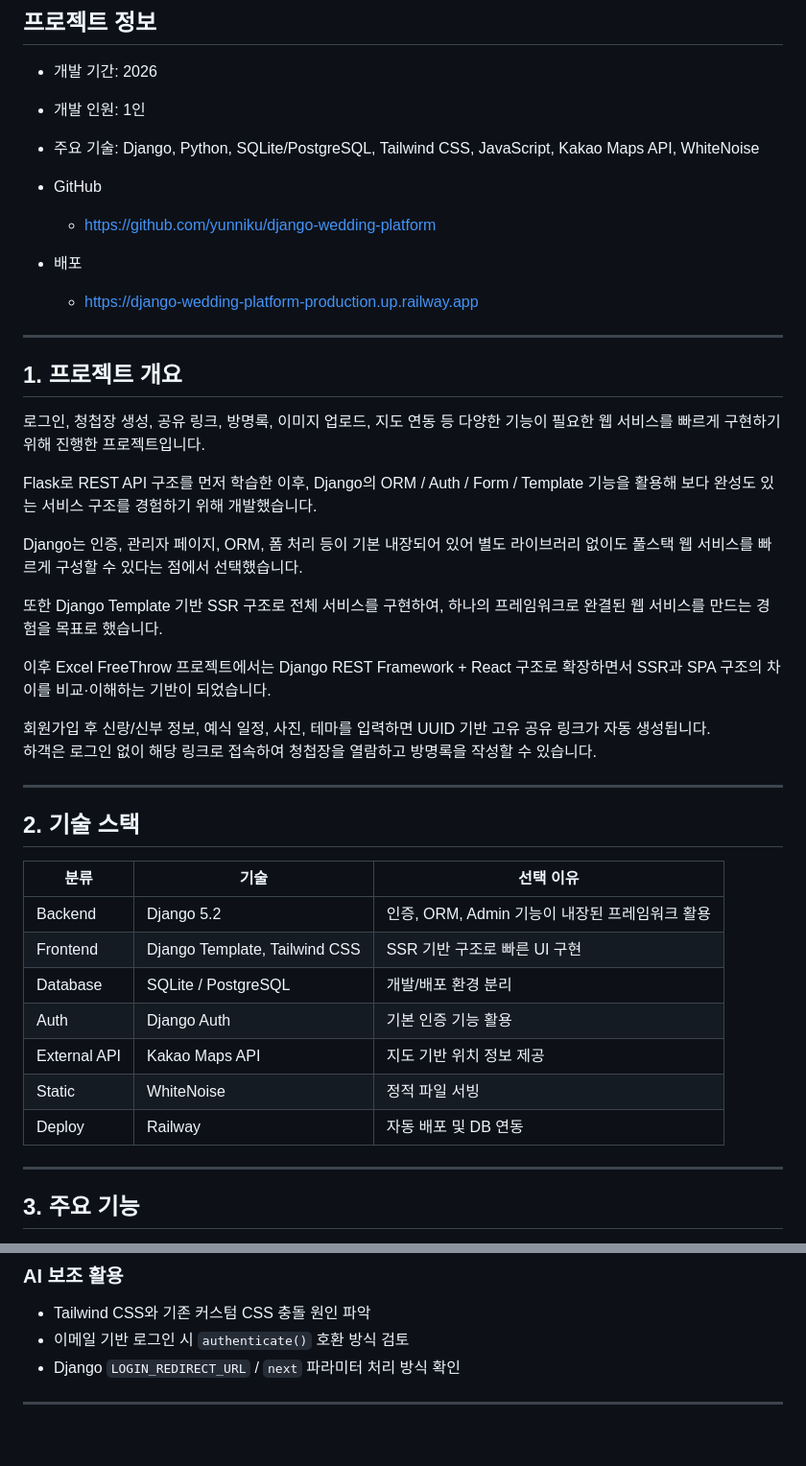
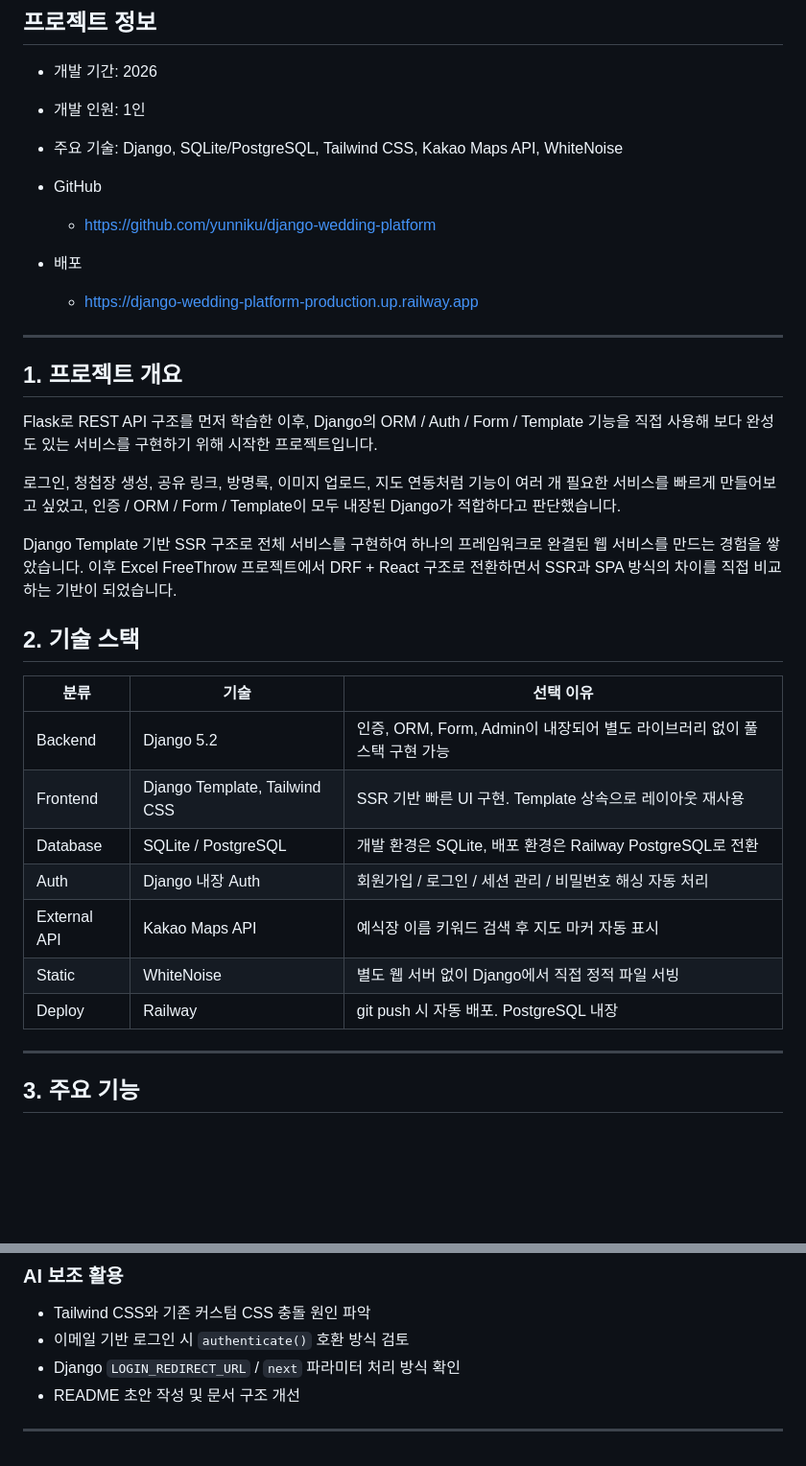
Before and after one commit to yunniku/django-wedding-platform, a Markdown page: README.md, 2 parts joined by grey strips. Shown at 96% size. Drawn GitHub-style; blank space fills up the shorter version.

```diff
--- a/README.md
+++ b/README.md
@@ -6,7 +6,7 @@ Django 기반 모바일 웨딩 청첩장 생성 및 공유 서비스
 
 - 개발 기간: 2026
 - 개발 인원: 1인
-- 주요 기술: Django, Python, SQLite/PostgreSQL, Tailwind CSS, JavaScript, Kakao Maps API, WhiteNoise
+- 주요 기술: Django, SQLite/PostgreSQL, Tailwind CSS, Kakao Maps API, WhiteNoise
 
 - GitHub
   - https://github.com/yunniku/django-wedding-platform
@@ -17,31 +17,22 @@ Django 기반 모바일 웨딩 청첩장 생성 및 공유 서비스
 ---
 
 ## 1. 프로젝트 개요
-로그인, 청첩장 생성, 공유 링크, 방명록, 이미지 업로드, 지도 연동 등 다양한 기능이 필요한 웹 서비스를 빠르게 구현하기 위해 진행한 프로젝트입니다.
+Flask로 REST API 구조를 먼저 학습한 이후, Django의 ORM / Auth / Form / Template 기능을 직접 사용해 보다 완성도 있는 서비스를 구현하기 위해 시작한 프로젝트입니다.
 
-Flask로 REST API 구조를 먼저 학습한 이후, Django의 ORM / Auth / Form / Template 기능을 활용해 보다 완성도 있는 서비스 구조를 경험하기 위해 개발했습니다.
+로그인, 청첩장 생성, 공유 링크, 방명록, 이미지 업로드, 지도 연동처럼 기능이 여러 개 필요한 서비스를 빠르게 만들어보고 싶었고, 인증 / ORM / Form / Template이 모두 내장된 Django가 적합하다고 판단했습니다.
 
-Django는 인증, 관리자 페이지, ORM, 폼 처리 등이 기본 내장되어 있어 별도 라이브러리 없이도 풀스택 웹 서비스를 빠르게 구성할 수 있다는 점에서 선택했습니다.
-
-또한 Django Template 기반 SSR 구조로 전체 서비스를 구현하여, 하나의 프레임워크로 완결된 웹 서비스를 만드는 경험을 목표로 했습니다.
-
-이후 Excel FreeThrow 프로젝트에서는 Django REST Framework + React 구조로 확장하면서 SSR과 SPA 구조의 차이를 비교·이해하는 기반이 되었습니다.
-
-회원가입 후 신랑/신부 정보, 예식 일정, 사진, 테마를 입력하면 UUID 기반 고유 공유 링크가 자동 생성됩니다.
-하객은 로그인 없이 해당 링크로 접속하여 청첩장을 열람하고 방명록을 작성할 수 있습니다.
-
----
+Django Template 기반 SSR 구조로 전체 서비스를 구현하여 하나의 프레임워크로 완결된 웹 서비스를 만드는 경험을 쌓았습니다. 이후 Excel FreeThrow 프로젝트에서 DRF + React 구조로 전환하면서 SSR과 SPA 방식의 차이를 직접 비교하는 기반이 되었습니다.
 
 ## 2. 기술 스택
 | 분류 | 기술 | 선택 이유 |
 |------|------|-----------|
-| Backend | Django 5.2 | 인증, ORM, Admin 기능이 내장된 프레임워크 활용 |
-| Frontend | Django Template, Tailwind CSS | SSR 기반 구조로 빠른 UI 구현 |
-| Database | SQLite / PostgreSQL | 개발/배포 환경 분리 |
-| Auth | Django Auth | 기본 인증 기능 활용 |
-| External API | Kakao Maps API | 지도 기반 위치 정보 제공 |
-| Static | WhiteNoise | 정적 파일 서빙 |
-| Deploy | Railway | 자동 배포 및 DB 연동 |
+| Backend | Django 5.2 | 인증, ORM, Form, Admin이 내장되어 별도 라이브러리 없이 풀스택 구현 가능 |
+| Frontend | Django Template, Tailwind CSS | SSR 기반 빠른 UI 구현. Template 상속으로 레이아웃 재사용 |
+| Database | SQLite / PostgreSQL | 개발 환경은 SQLite, 배포 환경은 Railway PostgreSQL로 전환 |
+| Auth | Django 내장 Auth | 회원가입 / 로그인 / 세션 관리 / 비밀번호 해싱 자동 처리 |
+| External API | Kakao Maps API | 예식장 이름 키워드 검색 후 지도 마커 자동 표시 |
+| Static | WhiteNoise | 별도 웹 서버 없이 Django에서 직접 정적 파일 서빙 |
+| Deploy | Railway | git push 시 자동 배포. PostgreSQL 내장 |
 
 ---
 
@@ -229,5 +222,6 @@ Django ORM 을 사용하여 데이터베이스 변경 시에도 코드 수정
 - Tailwind CSS와 기존 커스텀 CSS 충돌 원인 파악
 - 이메일 기반 로그인 시 `authenticate()` 호환 방식 검토
 - Django `LOGIN_REDIRECT_URL` / `next` 파라미터 처리 방식 확인
+- README 초안 작성 및 문서 구조 개선
 
 ---
```
Also changed, not shown: other parts of README.md (+42 -40 lines).
